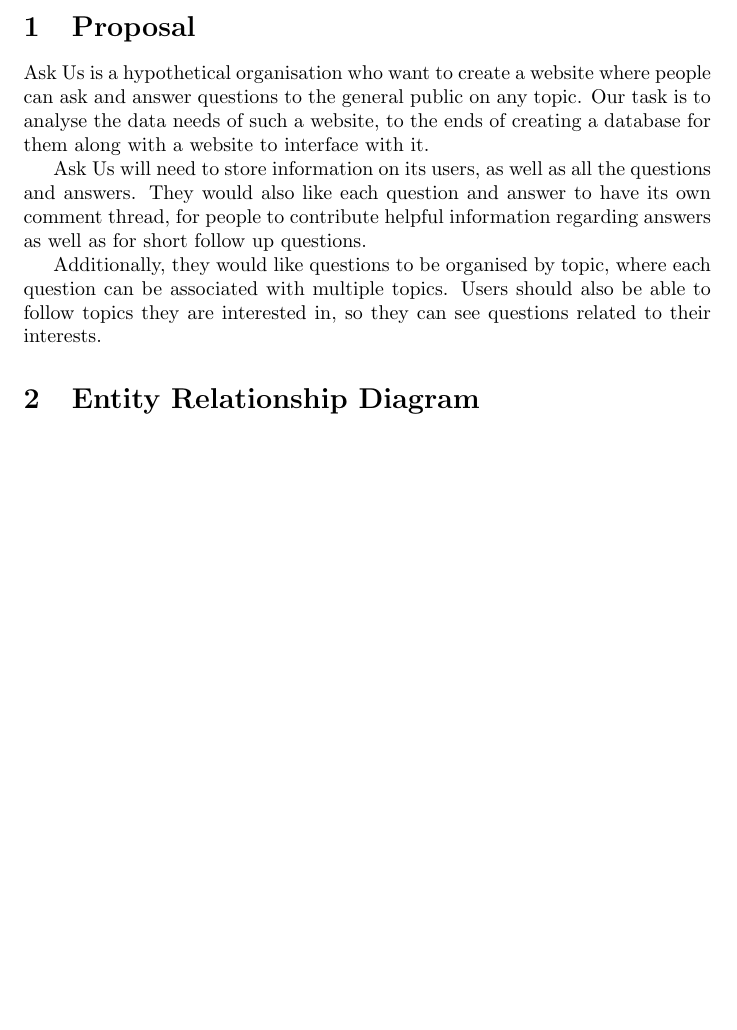
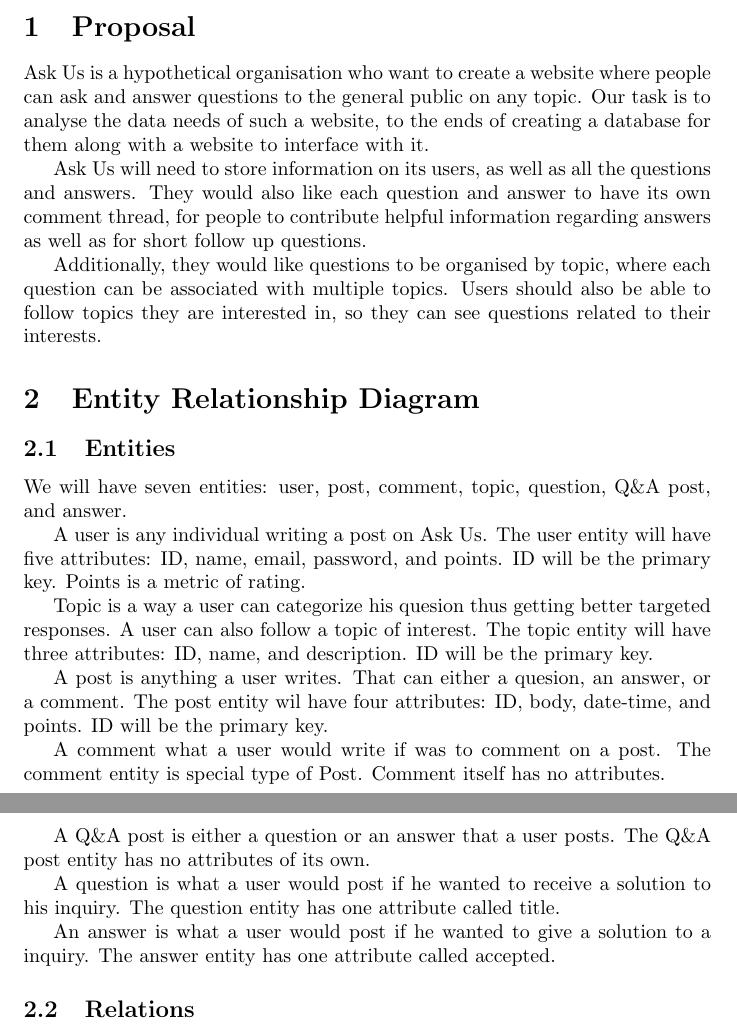
Before and after one commit to abrahammurciano/ask-us, a LaTeX document (latex/first-stage.tex, which reads latex/erd.tex): part of the page before the commit and two parts of pages 1 and 2 of 2 after it, the two joined at a grey line, cut so that both start at the same text, the shorter picture padded with empty space. Compiled offline with pdfLaTeX.

Commit message:
finished 2.1 Entities

```diff
--- a/latex/erd.tex
+++ b/latex/erd.tex
@@ -1 +1,19 @@
 \section{Entity Relationship Diagram}
+\subsection{Entities}
+We will have seven entities: user, post, comment, topic, question, Q\&A post, and answer.
+
+A user is any individual writing a post on Ask Us. The user entity will have five attributes: ID, name, email, password, and points. ID will be the primary key. Points is a metric of rating.
+
+Topic is a way a user can categorize his quesion thus getting better targeted responses. A user can also follow a topic of interest. The topic entity will have three attributes: ID, name, and description. ID will be the primary key.
+
+A post is anything a user writes. That can either a quesion, an answer, or a comment. The post entity wil have four attributes: ID, body, date-time, and points. ID will be the primary key.
+
+A comment what a user would write if was to comment on a post. The comment entity is special type of Post. Comment itself has no attributes.
+
+A Q\&A post is either a question or an answer that a user posts. The Q\&A post entity has no attributes of its own.
+
+A question is what a user would post if he wanted to receive a solution to his inquiry. The question entity has one attribute called title.
+
+An answer is what a user would post if he wanted to give a solution to a inquiry. The answer entity has one attribute called accepted.
+
+\subsection{Relations}
```
Also changed, not shown: latex/first-stage.pdf, 5 other files.
